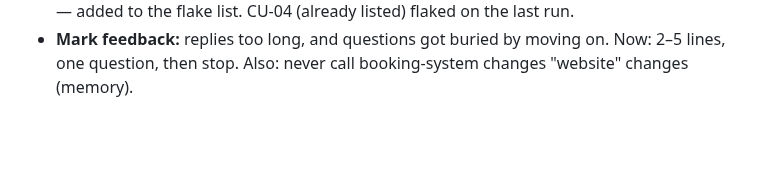
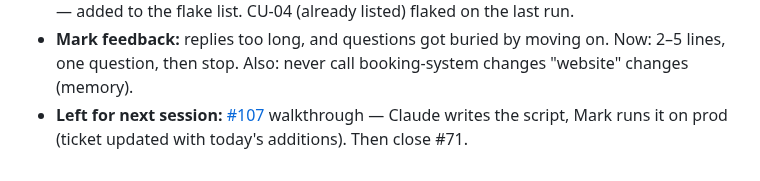
Before and after one commit to mjones2420-netizen/lg-pilates-booking, a Markdown page: SESSION-LOG.md, the part around the change. Drawn GitHub-style; blank space fills up the shorter version.

Commit message:
Session 99 wrap-up: walkthrough is next
Co-Authored-By: Claude Opus 5.5 <noreply@anthropic.com>
Claude-Session: https://claude.ai/code/session_01PwSnjZAxoUdFPR84QNZWhR

```diff
--- a/SESSION-LOG.md
+++ b/SESSION-LOG.md
@@ -442,3 +442,4 @@ Website only (`lg-pilates-website` repo). `afc7b1a` — 7 WordPress URL 301 redi
 - Security review noted (pre-existing) `record_catch_up_swap` has no `is_admin()` check — safe while only admins log in; Mark chose to defer, noted on [#81](https://github.com/mjones2420-netizen/lg-pilates-booking/issues/81).
 - BLW-05/06 failed once in a full run, passed isolated, in a prefix run and on the next full run — added to the flake list. CU-04 (already listed) flaked on the last run.
 - **Mark feedback:** replies too long, and questions got buried by moving on. Now: 2–5 lines, one question, then stop. Also: never call booking-system changes "website" changes (memory).
+- **Left for next session:** [#107](https://github.com/mjones2420-netizen/lg-pilates-booking/issues/107) walkthrough — Claude writes the script, Mark runs it on prod (ticket updated with today's additions). Then close #71.
```
